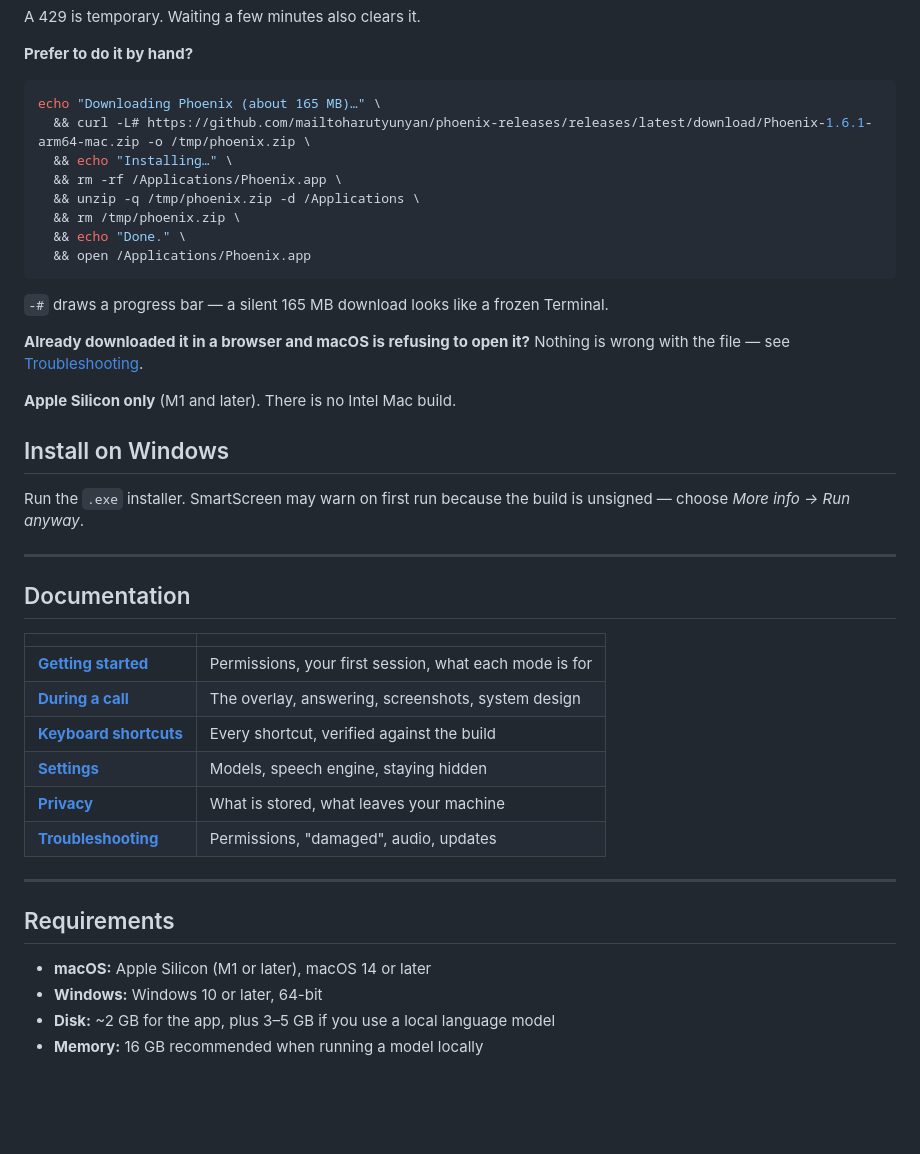
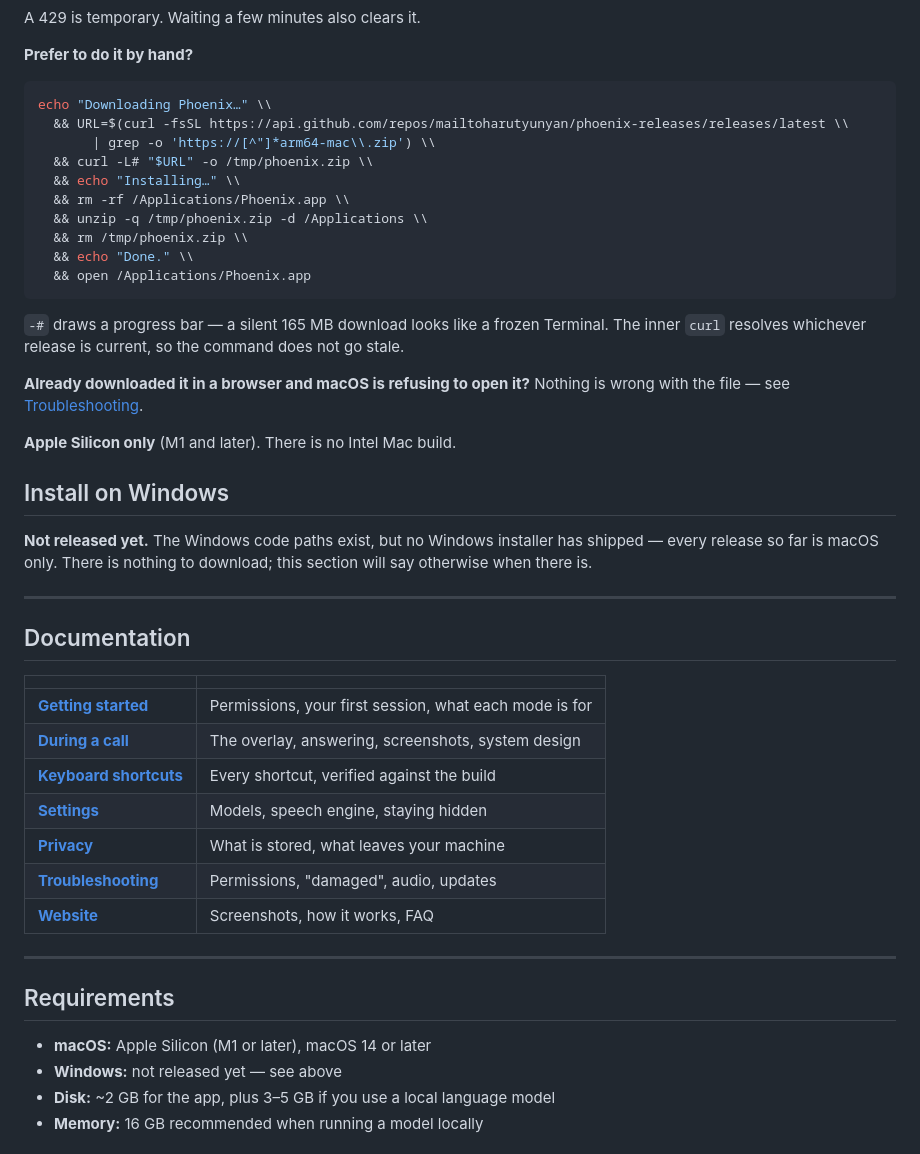
Before and after one commit to mailtoharutyunyan/phoenix-releases, a Markdown page: README.md, the part around one of its changes. Rendered like a GitHub page; folded sections open; blank space fills up the shorter version.

````diff
--- a/README.md
+++ b/README.md
@@ -77,17 +101,20 @@ A 429 is temporary. Waiting a few minutes also clears it.
 **Prefer to do it by hand?**
 
 ```bash
-echo "Downloading Phoenix (about 165 MB)…" \
-  && curl -L# https://github.com/mailtoharutyunyan/phoenix-releases/releases/latest/download/Phoenix-1.6.1-arm64-mac.zip -o /tmp/phoenix.zip \
-  && echo "Installing…" \
-  && rm -rf /Applications/Phoenix.app \
-  && unzip -q /tmp/phoenix.zip -d /Applications \
-  && rm /tmp/phoenix.zip \
-  && echo "Done." \
+echo "Downloading Phoenix…" \\
+  && URL=$(curl -fsSL https://api.github.com/repos/mailtoharutyunyan/phoenix-releases/releases/latest \\
+       | grep -o 'https://[^"]*arm64-mac\\.zip') \\
+  && curl -L# "$URL" -o /tmp/phoenix.zip \\
+  && echo "Installing…" \\
+  && rm -rf /Applications/Phoenix.app \\
+  && unzip -q /tmp/phoenix.zip -d /Applications \\
+  && rm /tmp/phoenix.zip \\
+  && echo "Done." \\
   && open /Applications/Phoenix.app
 ```
 
-`-#` draws a progress bar — a silent 165 MB download looks like a frozen Terminal.
+`-#` draws a progress bar — a silent 165 MB download looks like a frozen Terminal. The inner
+`curl` resolves whichever release is current, so the command does not go stale.
 
 **Already downloaded it in a browser and macOS is refusing to open it?** Nothing is wrong with
 the file — see [Troubleshooting](docs/troubleshooting.md#macos-says-the-app-is-damaged-or-unverified).
@@ -96,8 +123,9 @@ the file — see [Troubleshooting](docs/troubleshooting.md#macos-says-the-app-is
 
 ## Install on Windows
 
-Run the `.exe` installer. SmartScreen may warn on first run because the build is unsigned —
-choose *More info → Run anyway*.
+**Not released yet.** The Windows code paths exist, but no Windows installer has shipped — every
+release so far is macOS only. There is nothing to download; this section will say otherwise when
+there is.
 
 ---
 
@@ -111,13 +139,14 @@ choose *More info → Run anyway*.
 | **[Settings](docs/settings.md)** | Models, speech engine, staying hidden |
 | **[Privacy](docs/privacy.md)** | What is stored, what leaves your machine |
 | **[Troubleshooting](docs/troubleshooting.md)** | Permissions, "damaged", audio, updates |
+| **[Website](https://mailtoharutyunyan.github.io/phoenix-releases/)** | Screenshots, how it works, FAQ |
 
 ---
 
 ## Requirements
 
 - **macOS:** Apple Silicon (M1 or later), macOS 14 or later
-- **Windows:** Windows 10 or later, 64-bit
+- **Windows:** not released yet — see above
 - **Disk:** ~2 GB for the app, plus 3–5 GB if you use a local language model
 - **Memory:** 16 GB recommended when running a model locally
 
````
Also changed, not shown: other parts of README.md (+27 -3 lines), docs/images/01-dashboard.png (added), docs/images/03-answer.png (added), docs/images/04-design-board.png (added), docs/images/logo.png (added), 2 other files.
